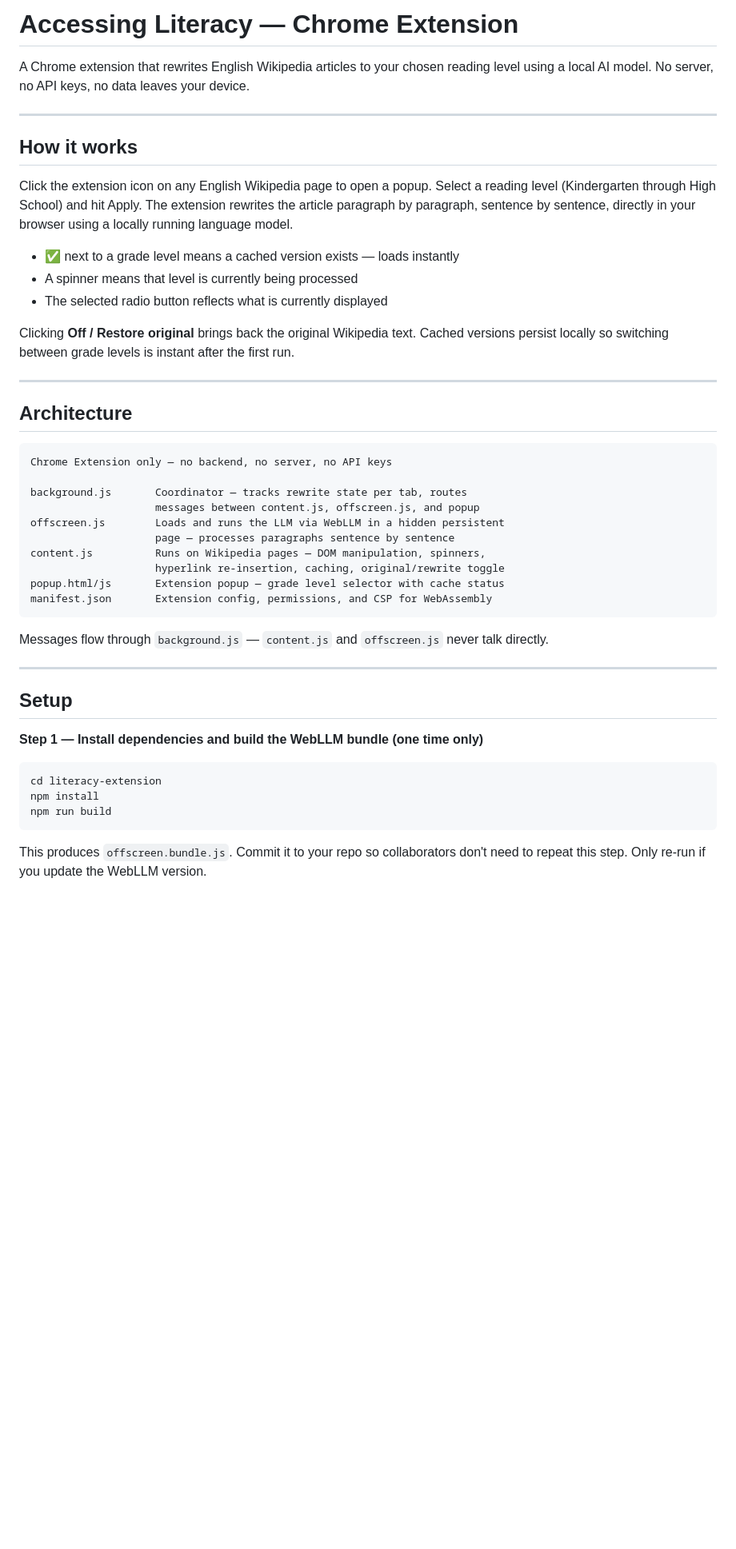
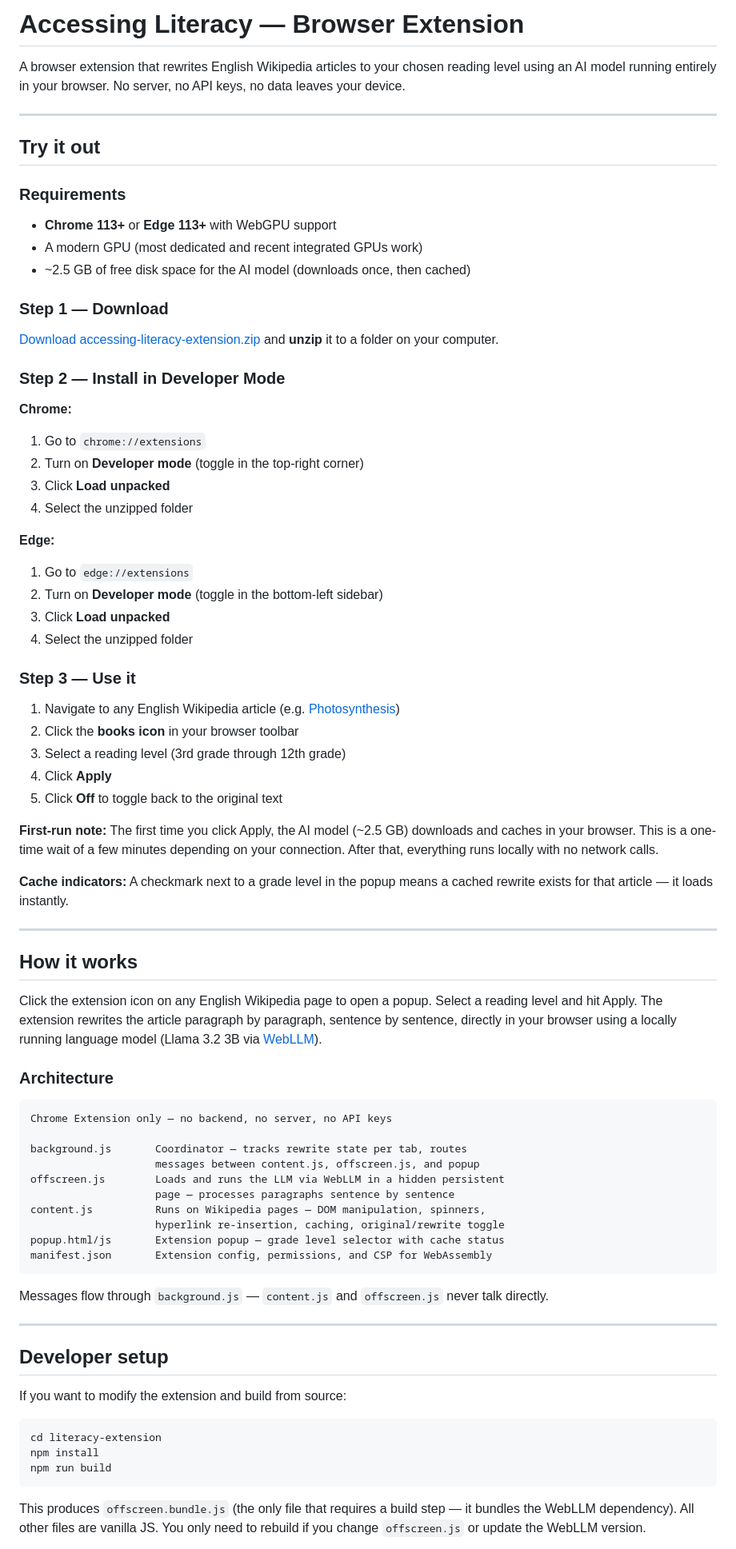
Before and after one commit to momuno/literacy-accessibility, a Markdown page: literacy-extension/README.md, the part around one of its changes. Shown at 80% size. Rendered like a GitHub page; blank space fills up the shorter version.

Commit message:
docs: rewrite README to lead with user-facing install instructions
- Move 'Try it out' (download, install, usage) to the top for non-developers
- Include Chrome and Edge dev mode setup instructions
- Move 'Developer setup' to separate section for contributors
- Previously led with npm install/build steps which intimidated non-technical users
- Download link now points to GitHub Releases for easy distribution

Generated with Amplifier

````diff
--- a/literacy-extension/README.md
+++ b/literacy-extension/README.md
@@ -1,22 +1,54 @@
-# Accessing Literacy — Chrome Extension
+# Accessing Literacy — Browser Extension
 
-A Chrome extension that rewrites English Wikipedia articles to your chosen reading level using a local AI model. No server, no API keys, no data leaves your device.
+A browser extension that rewrites English Wikipedia articles to your chosen reading level using an AI model running entirely in your browser. No server, no API keys, no data leaves your device.
+
+---
+
+## Try it out
+
+### Requirements
+
+- **Chrome 113+** or **Edge 113+** with WebGPU support
+- A modern GPU (most dedicated and recent integrated GPUs work)
+- ~2.5 GB of free disk space for the AI model (downloads once, then cached)
+
+### Step 1 — Download
+
+[Download accessing-literacy-extension.zip](https://github.com/momuno/literacy-accessibility/releases/latest/download/accessing-literacy-extension.zip) and **unzip** it to a folder on your computer.
+
+### Step 2 — Install in Developer Mode
+
+**Chrome:**
+1. Go to `chrome://extensions`
+2. Turn on **Developer mode** (toggle in the top-right corner)
+3. Click **Load unpacked**
+4. Select the unzipped folder
+
+**Edge:**
+1. Go to `edge://extensions`
+2. Turn on **Developer mode** (toggle in the bottom-left sidebar)
+3. Click **Load unpacked**
+4. Select the unzipped folder
+
+### Step 3 — Use it
+
+1. Navigate to any English Wikipedia article (e.g. [Photosynthesis](https://en.wikipedia.org/wiki/Photosynthesis))
+2. Click the **books icon** in your browser toolbar
+3. Select a reading level (3rd grade through 12th grade)
+4. Click **Apply**
+5. Click **Off** to toggle back to the original text
+
+**First-run note:** The first time you click Apply, the AI model (~2.5 GB) downloads and caches in your browser. This is a one-time wait of a few minutes depending on your connection. After that, everything runs locally with no network calls.
+
+**Cache indicators:** A checkmark next to a grade level in the popup means a cached rewrite exists for that article — it loads instantly.
 
 ---
 
 ## How it works
 
-Click the extension icon on any English Wikipedia page to open a popup. Select a reading level (Kindergarten through High School) and hit Apply. The extension rewrites the article paragraph by paragraph, sentence by sentence, directly in your browser using a locally running language model.
+Click the extension icon on any English Wikipedia page to open a popup. Select a reading level and hit Apply. The extension rewrites the article paragraph by paragraph, sentence by sentence, directly in your browser using a locally running language model (Llama 3.2 3B via [WebLLM](https://webllm.mlc.ai/)).
 
-- ✅ next to a grade level means a cached version exists — loads instantly
-- A spinner means that level is currently being processed
-- The selected radio button reflects what is currently displayed
-
-Clicking **Off / Restore original** brings back the original Wikipedia text. Cached versions persist locally so switching between grade levels is instant after the first run.
-
----
-
-## Architecture
+### Architecture
 
 ```
 Chrome Extension only — no backend, no server, no API keys
@@ -35,9 +67,9 @@ Messages flow through `background.js` — `content.js` and `offscreen.js` never
 
 ---
 
-## Setup
+## Developer setup
 
-**Step 1 — Install dependencies and build the WebLLM bundle (one time only)**
+If you want to modify the extension and build from source:
 
 ```bash
 cd literacy-extension
@@ -45,5 +77,5 @@ npm install
 npm run build
 ```
 
-This produces `offscreen.bundle.js`. Commit it to your repo so collaborators don't need to repeat this step. Only re-run if you update the WebLLM version.
+This produces `offscreen.bundle.js` (the only file that requires a build step — it bundles the WebLLM dependency). All other files are vanilla JS. You only need to rebuild if you change `offscreen.js` or update the WebLLM version.
 
````
Also changed, not shown: other parts of literacy-extension/README.md (+3 -13 lines).
